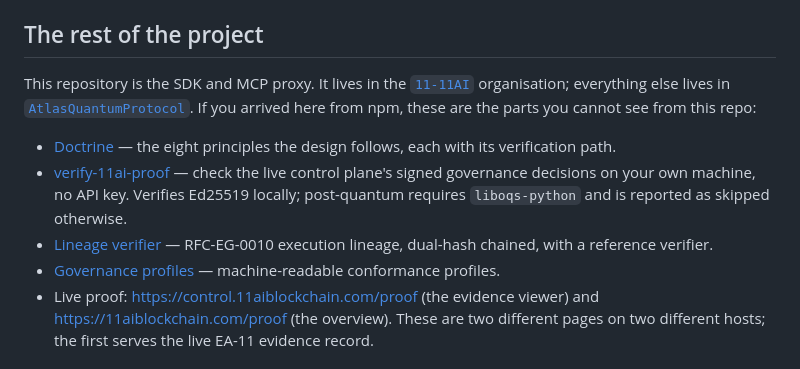
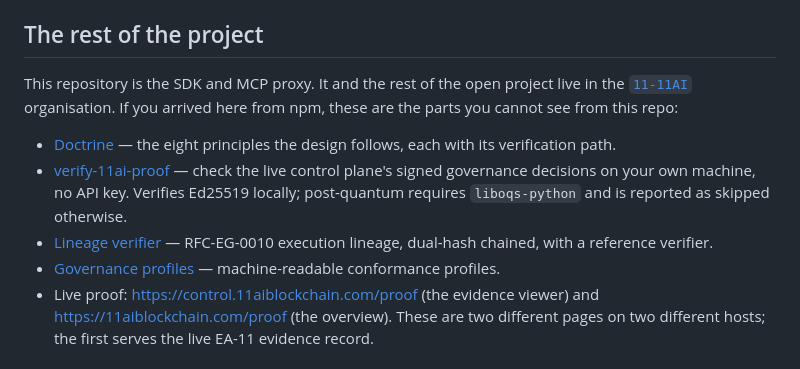
Before and after one commit to 11-11AI/execution-governance, a Markdown page: README.md, the part around one of its changes. GitHub-like rendering.

```diff
--- a/README.md
+++ b/README.md
@@ -102,9 +102,8 @@ Any error, timeout, unreachable engine, malformed policy, or missing decision re
 
 ## The rest of the project
 
-This repository is the SDK and MCP proxy. It lives in the
-[`11-11AI`](https://github.com/11-11AI) organisation; everything else lives in
-[`AtlasQuantumProtocol`](https://github.com/AtlasQuantumProtocol). If you arrived
+This repository is the SDK and MCP proxy. It and the rest of the open project
+live in the [`11-11AI`](https://github.com/11-11AI) organisation. If you arrived
 here from npm, these are the parts you cannot see from this repo:
 
 - [Doctrine](https://github.com/11-11AI/execution-governance-doctrine)
```
Also changed, not shown: other parts of README.md (+2 -2 lines).
